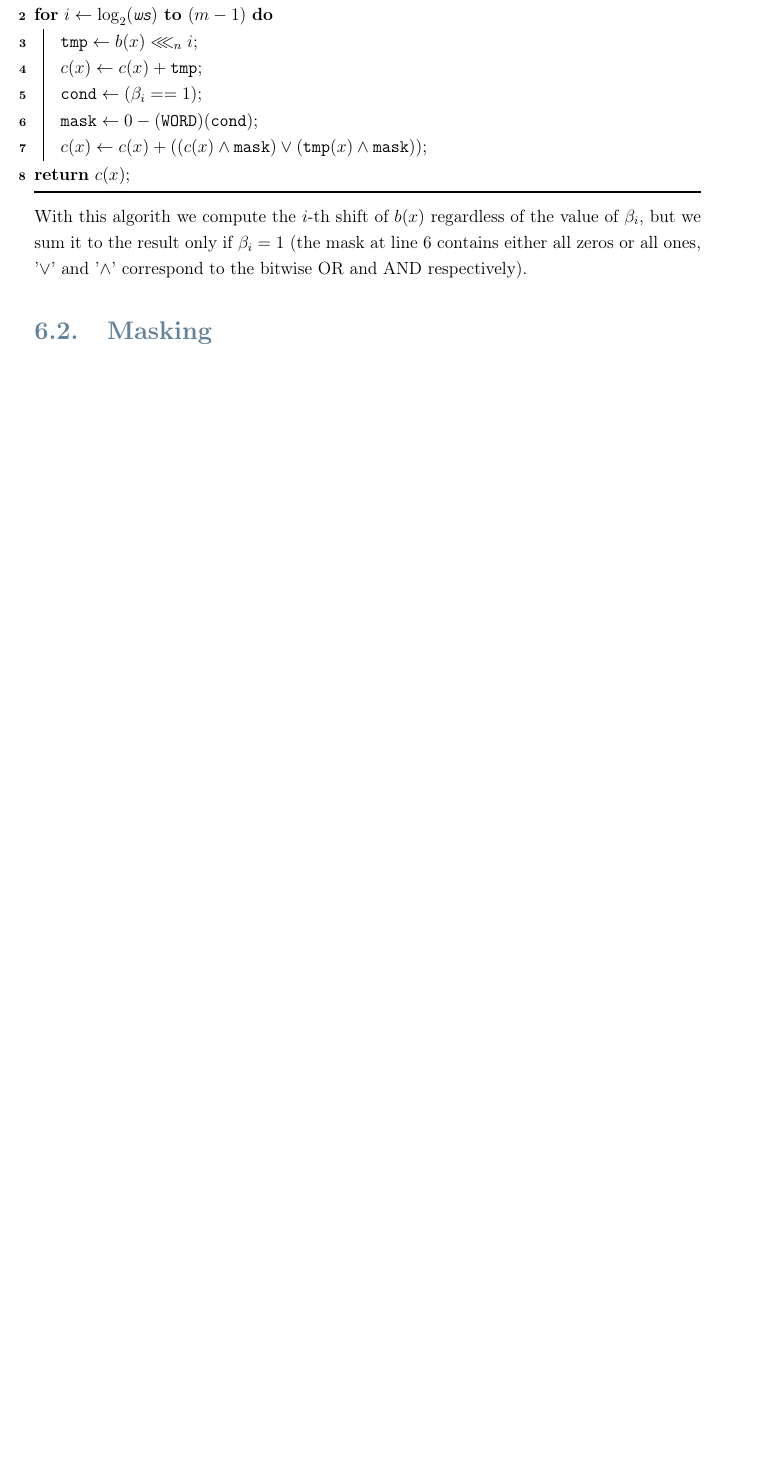
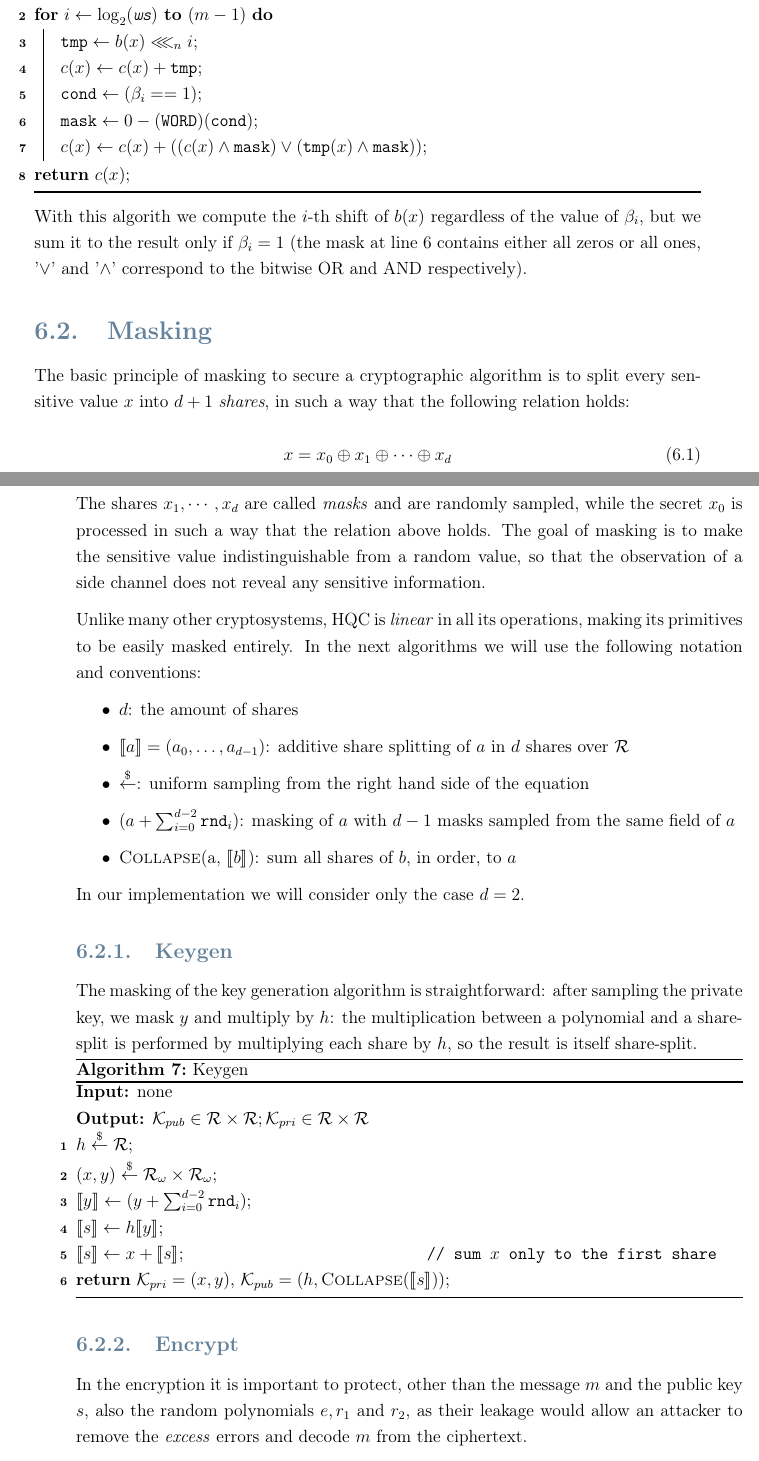
Before and after one commit to DomenicoCacace/HQC-MScThesis, a LaTeX thesis (docs/notes/Thesis.tex, which reads docs/notes/impl/impl.tex): part of page 36 of 52 before the commit and two parts of pages 36 and 37 of 54 after it, the two joined at a grey line, cut so that both start at the same text, the shorter picture padded with empty space. Compiled offline with pdfLaTeX.

Commit message:
Add masked algorithms

```diff
--- a/docs/notes/impl/impl.tex
+++ b/docs/notes/impl/impl.tex
@@ -58,3 +58,42 @@ In this section we will describe the various methods employed to implement polyn
 	% descrivere la moltiplicazione con trasformate
 
 \section{Masking}
+    The basic principle of masking to secure a cryptographic algorithm is to split every sensitive value $x$ into $d+1$ \textit{shares},
+    in such a way that the following relation holds:
+    \begin{equation}
+        x = x_0 \oplus x_1 \oplus \cdots \oplus x_d
+    \end{equation}
+    The shares $x_1, \cdots, x_d$ are called \textit{masks} and are randomly sampled, while the secret $x_0$ is processed in
+    such a way that the relation above holds. The goal of masking is to make the sensitive value indistinguishable from
+    a random value, so that the observation of a side channel does not reveal any sensitive information.
+
+    Unlike many other cryptosystems, HQC is \textit{linear} in all its operations, making its primitives to be easily masked entirely.
+    In the next algorithms we will use the following notation and conventions:
+    \begin{itemize}
+        \item $d$: the amount of shares
+        \item $\ssplit{a} = (a_0,\ldots,a_{d-1})$: additive share splitting of $a$ in $d$ shares over $\mathcal{R}$
+        \item $\sample$: uniform sampling from the right hand side of the equation
+        \item $(a+\sum_{i=0}^{d-2} \mathtt{rnd}_i)$: masking of $a$ with $d-1$ masks sampled from the same field of $a$
+        \item \textsc{Collapse}(a, \ssplit{b}): sum all shares of $b$, in order, to $a$
+    \end{itemize}
+    In our implementation we will consider only the case $d=2$.
+
+    \subsection{Keygen}
+    The masking of the key generation algorithm is straightforward: after sampling the private key, we mask $y$ and multiply
+    by $h$: the multiplication between a polynomial and a share-split is performed by multiplying each share by $h$, so the result is
+    itself share-split.\\
+    \begin{algorithm2e}[H]
+        \caption{Keygen}
+        \KwIn{none}
+        \KwOut{$\kpub \in \mathcal{R}\times \mathcal{R}; \kpri \in \mathcal{R} \times \mathcal{R}$}
+        $h \sample \mathcal{R}$\;
+        $(x,y) \sample \mathcal{R}_\omega \times \mathcal{R}_\omega$\;
+        $\ssplit{y} \gets (y+\sum_{i=0}^{d-2} \mathtt{rnd}_i)$\;
+        $\ssplit{s} \gets h \ssplit{y}$\;
+        $\ssplit{s} \gets x + \ssplit{s}$\tcp*{sum $x$ only to the first share}
+        \KwRet $\kpri=(x,y)$, $\kpub = (h,\textsc{Collapse}(\ssplit{s}))$\;
+        \end{algorithm2e}
+
+    \subsection{Encrypt}
+    In the encryption it is important to protect, other than the message $m$ and the public key $s$, also the random polynomials
+    $e,r_1$ and $r_2$, as their leakage would allow an attacker to remove the \textit{excess} errors and decode $m$ from the ciphertext.
@@ -60,0 +115 @@ In this section we will describe the various methods employed to implement polyn
+    When calculating \ssplit{v} it is important to perform the operations reported at line 7 from left to right, to avoid leaking
```
Also changed, not shown: docs/notes/Thesis.pdf, docs/notes/impl/impl.tex (36 more changed lines).
